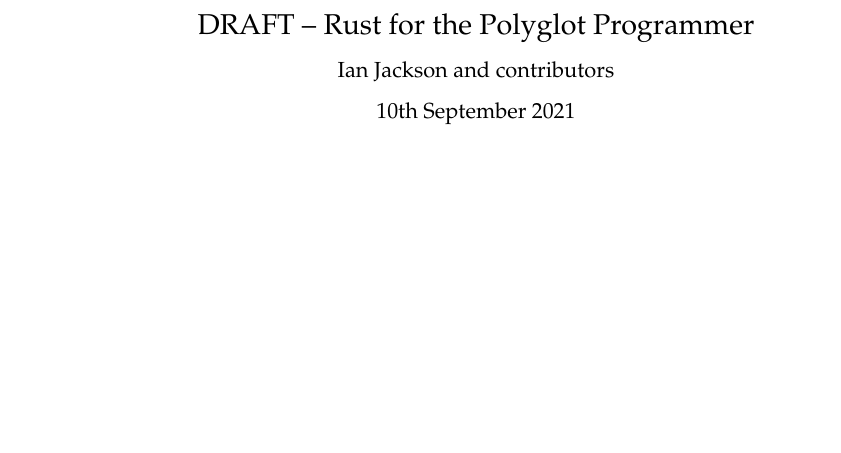
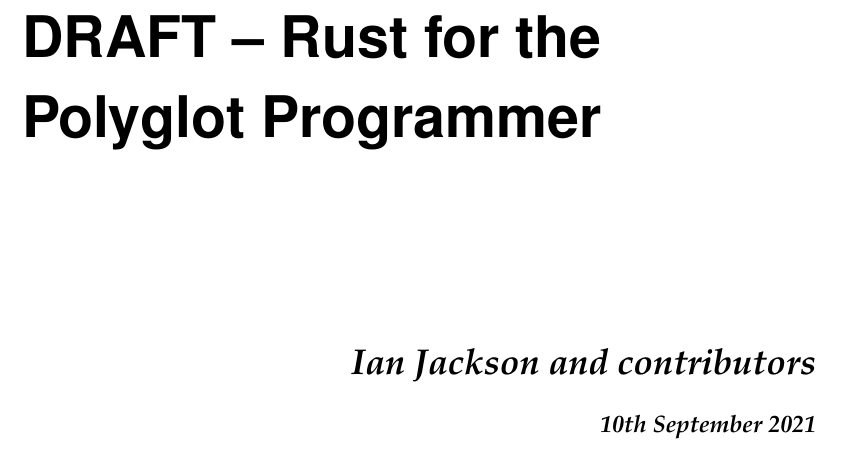
Before and after one commit to cxw620/rust-polyglot, a LaTeX book (src/polyglot.tex): part of page 1 of 19, cut so that both start at the same text, the shorter picture padded with empty space. Compiled offline with pdfLaTeX.

Commit message:
src/polyglot.tex: Redesign the title page
A custom design, proof-of-concept.

Signed-off-by: Mark Wooding <mdw@distorted.org.uk>

```diff
--- a/src/polyglot.tex
+++ b/src/polyglot.tex
@@ -158,8 +158,25 @@
 \frontmatter
 
 \begin{titlingpage}
-  \maketitle
-  \vfill
+  \addtolength{\oddsidemargin}{-\leftindent/2}
+  \addtolength{\evensidemargin}{-\leftindent/2}
+
+  \hrule height 0pt
+  \vskip 0pt plus 2fill
+  \begingroup
+    \fontsize{32pt}{40pt} \fontfamily{phv} \fontseries{b} \selectfont
+    \raggedright \thetitle \par
+  \endgroup
+  \vskip 0pt plus 1fill
+  \begingroup
+    \fontsize{18pt}{22pt} \fontfamily{ppl} \fontseries{b} \fontshape{it}
+    \selectfont
+    \raggedleft
+    \theauthor
+    \vskip 8pt
+    \fontsize{12pt}{15pt} \selectfont \today \par
+  \endgroup
+  \vskip 0pt plus 2fill
   \input{precontents}
 \end{titlingpage}
 
```
